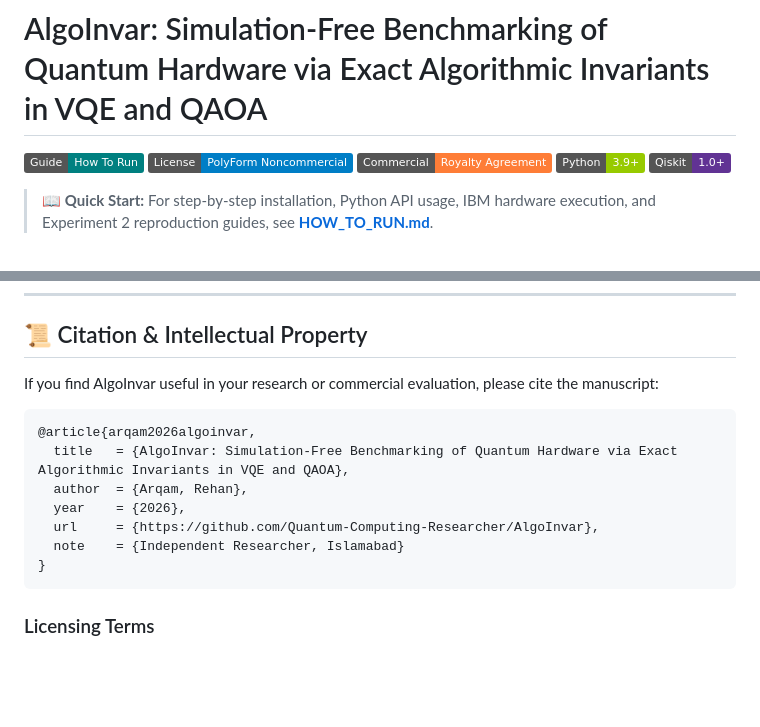
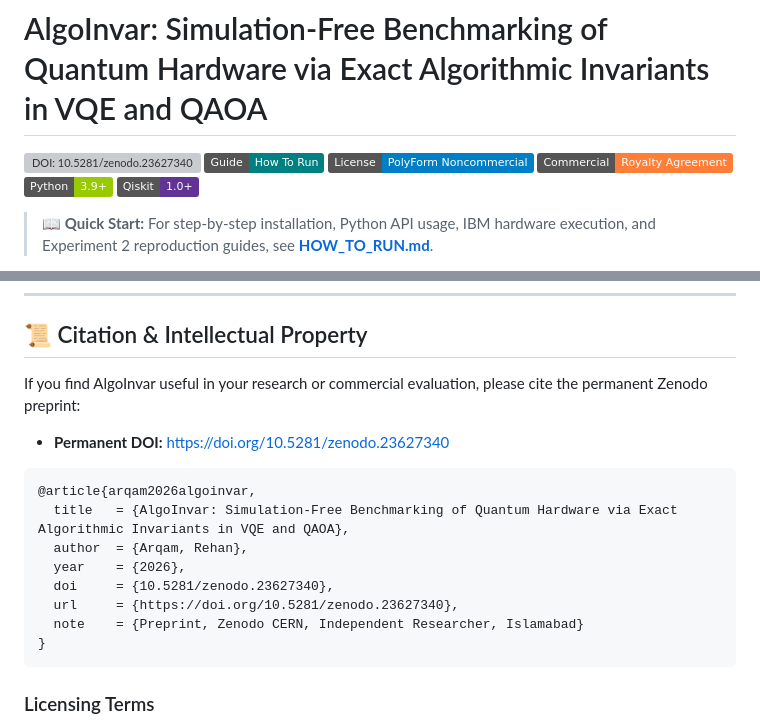
Before and after one commit to Quantum-Computing-Researcher/AlgoInvar, a Markdown page: README.md, 2 parts joined by grey strips. Rendered like a GitHub page; badges without logos; blank space fills up the shorter version; grey boxes are pictures that could not be loaded.

Commit message:
docs: add permanent CERN Zenodo DOI badge and citation links

````diff
--- a/README.md
+++ b/README.md
@@ -1,6 +1,6 @@
 # AlgoInvar: Simulation-Free Benchmarking of Quantum Hardware via Exact Algorithmic Invariants in VQE and QAOA
 
-[<img src="https://img.shields.io/badge/Guide-How%20To%20Run-teal.svg" height="20" alt="Guide: How To Run">](HOW_TO_RUN.md) [<img src="https://img.shields.io/badge/License-PolyForm%20Noncommercial-blue.svg" height="20" alt="License: PolyForm Noncommercial 1.0.0">](LICENSE.md) [<img src="https://img.shields.io/badge/Commercial-Royalty%20Agreement-orange.svg" height="20" alt="Commercial License">](LICENSE.md) [<img src="https://img.shields.io/badge/Python-3.9+-green.svg" height="20" alt="Python 3.9+">](https://www.python.org/downloads/) [<img src="https://img.shields.io/badge/Qiskit-1.0+-613394.svg" height="20" alt="Qiskit 1.0+">](https://qiskit.org/)
+[<img src="https://zenodo.org/badge/DOI/10.5281/zenodo.23627340.svg" height="20" alt="DOI: 10.5281/zenodo.23627340">](https://doi.org/10.5281/zenodo.23627340) [<img src="https://img.shields.io/badge/Guide-How%20To%20Run-teal.svg" height="20" alt="Guide: How To Run">](HOW_TO_RUN.md) [<img src="https://img.shields.io/badge/License-PolyForm%20Noncommercial-blue.svg" height="20" alt="License: PolyForm Noncommercial 1.0.0">](LICENSE.md) [<img src="https://img.shields.io/badge/Commercial-Royalty%20Agreement-orange.svg" height="20" alt="Commercial License">](LICENSE.md) [<img src="https://img.shields.io/badge/Python-3.9+-green.svg" height="20" alt="Python 3.9+">](https://www.python.org/downloads/) [<img src="https://img.shields.io/badge/Qiskit-1.0+-613394.svg" height="20" alt="Qiskit 1.0+">](https://qiskit.org/)
 
 > 📖 **Quick Start:** For step-by-step installation, Python API usage, IBM hardware execution, and Experiment 2 reproduction guides, see [**HOW_TO_RUN.md**](HOW_TO_RUN.md).
 
@@ -271,15 +271,18 @@ python -m unittest tests/test_invariants.py
 
 ## 📜 Citation & Intellectual Property
 
-If you find AlgoInvar useful in your research or commercial evaluation, please cite the manuscript:
+If you find AlgoInvar useful in your research or commercial evaluation, please cite the permanent Zenodo preprint:
+
+* **Permanent DOI:** [https://doi.org/10.5281/zenodo.23627340](https://doi.org/10.5281/zenodo.23627340)
 
 ```bibtex
 @article{arqam2026algoinvar,
   title   = {AlgoInvar: Simulation-Free Benchmarking of Quantum Hardware via Exact Algorithmic Invariants in VQE and QAOA},
   author  = {Arqam, Rehan},
   year    = {2026},
-  url     = {https://github.com/Quantum-Computing-Researcher/AlgoInvar},
-  note    = {Independent Researcher, Islamabad}
+  doi     = {10.5281/zenodo.23627340},
+  url     = {https://doi.org/10.5281/zenodo.23627340},
+  note    = {Preprint, Zenodo CERN, Independent Researcher, Islamabad}
 }
 ```
 
````
Also changed, not shown: HOW_TO_RUN.md (+1 -0 lines).
